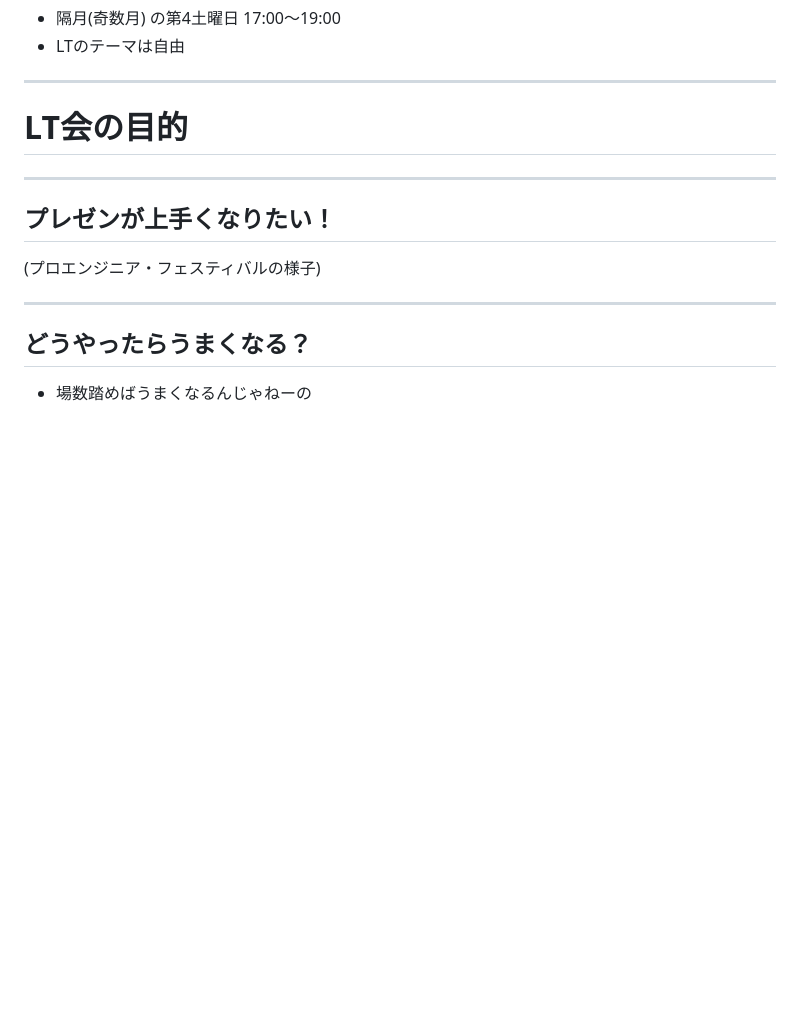
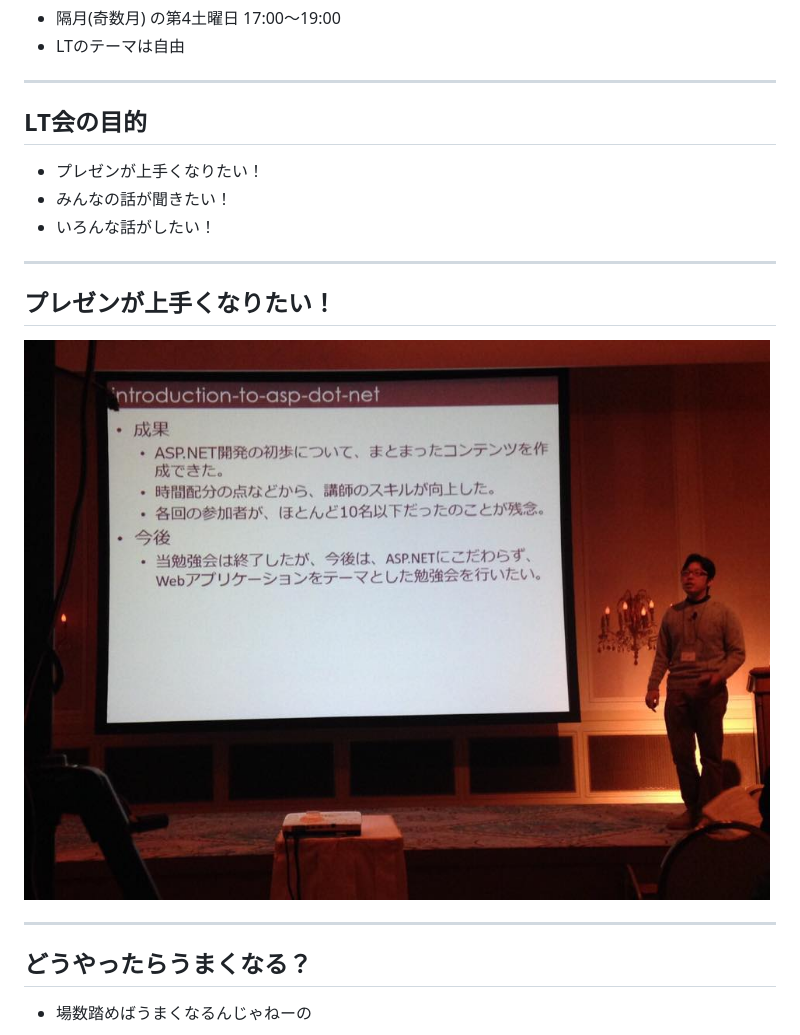
Before and after one commit to Kazunori-Kimura/kansai-lt, a Markdown page: slide/about-kansai-lt.md, the part around the change. Rendered like a GitHub page; pictures changed too: slide/images/pe-fes.jpg (added); blank space fills up the shorter version.

```diff
--- a/slide/about-kansai-lt.md
+++ b/slide/about-kansai-lt.md
@@ -16,13 +16,17 @@ K1342 木村 憲規
 
 ---
 
-# LT会の目的
+## LT会の目的
+
+* プレゼンが上手くなりたい！
+* みんなの話が聞きたい！
+* いろんな話がしたい！
 
 ---
 
 ## プレゼンが上手くなりたい！
 
-(プロエンジニア・フェスティバルの様子)
+![プロエンジニア・フェスティバルの様子](./images/pe-fes.jpg)
 
 ---
 
```
Also changed, not shown: slide/electron-first-step.md (+22 -3 lines), slide/images/electron-viz.jpg (added), 1 other file.
